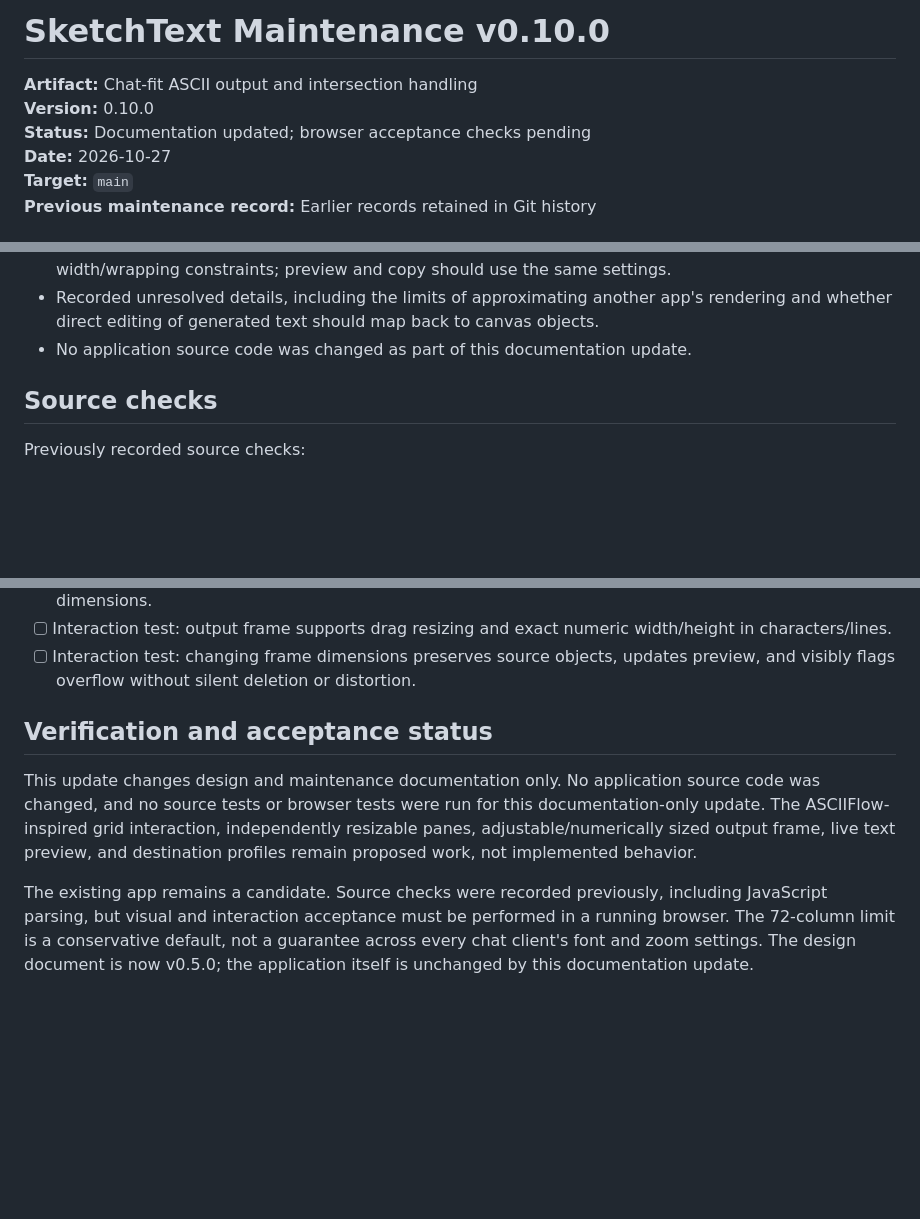
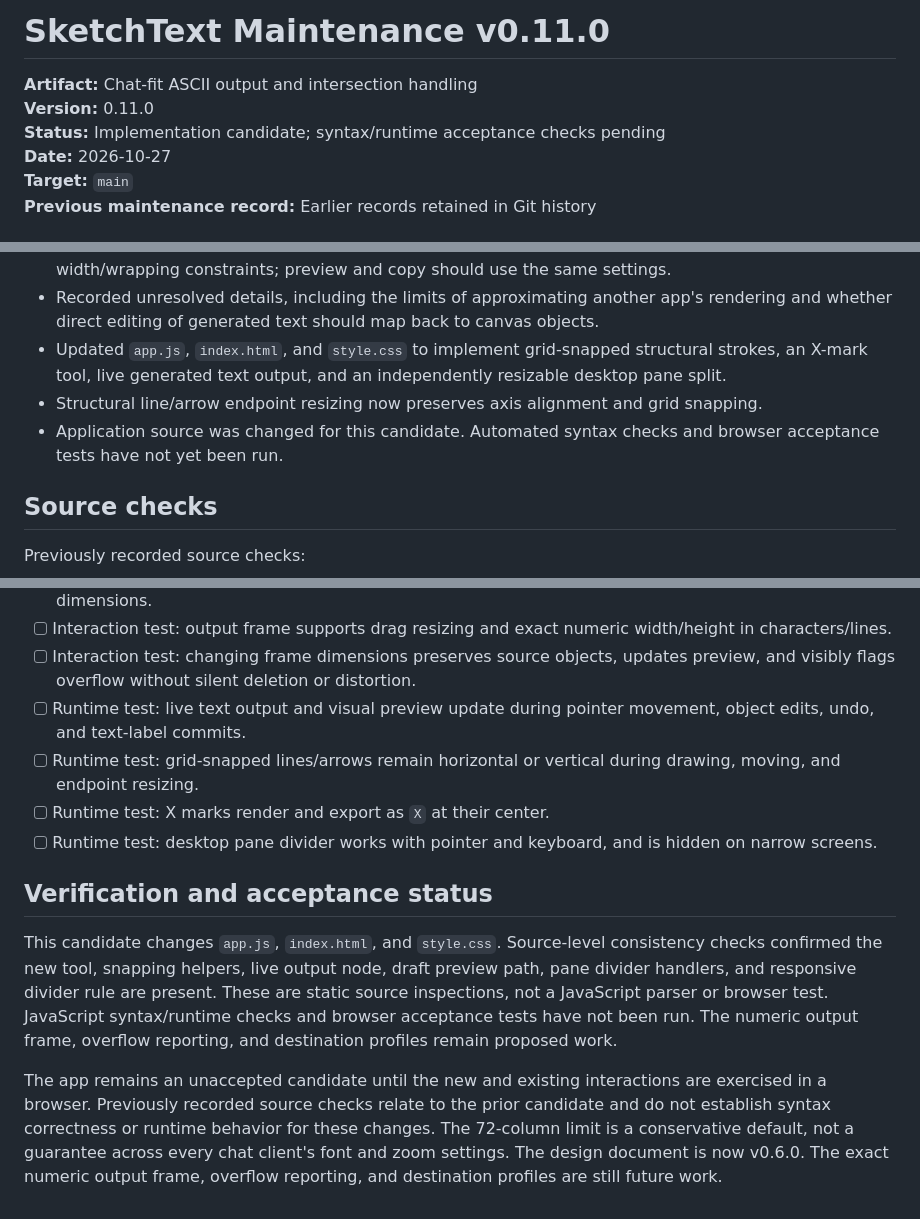
Before and after one commit to zpitchfolo/sketch-to-ascii, a Markdown page: docs/Maintenance-v0.9.0.md, 3 parts joined by grey strips. Rendered like a GitHub page; blank space fills up the shorter version.

Commit message:
docs: record SketchText implementation candidate and test gaps

```diff
--- a/docs/Maintenance-v0.9.0.md
+++ b/docs/Maintenance-v0.9.0.md
@@ -1,8 +1,8 @@
-# SketchText Maintenance v0.10.0
+# SketchText Maintenance v0.11.0
 
 **Artifact:** Chat-fit ASCII output and intersection handling
-**Version:** 0.10.0
-**Status:** Documentation updated; browser acceptance checks pending
+**Version:** 0.11.0
+**Status:** Implementation candidate; syntax/runtime acceptance checks pending
 **Date:** 2026-10-27
 **Target:** `main`
 **Previous maintenance record:** Earlier records retained in Git history
@@ -32,7 +32,9 @@
 - Expanded the live-preview and destination-profile proposal. The goal is to let people use drawings in their own writing, paste them into LLM conversations, or share them as text messages without requiring an image.
 - Specified that destination previews should show generated characters, spacing, line breaks, and width/wrapping constraints; preview and copy should use the same settings.
 - Recorded unresolved details, including the limits of approximating another app's rendering and whether direct editing of generated text should map back to canvas objects.
-- No application source code was changed as part of this documentation update.
+- Updated `app.js`, `index.html`, and `style.css` to implement grid-snapped structural strokes, an X-mark tool, live generated text output, and an independently resizable desktop pane split.
+- Structural line/arrow endpoint resizing now preserves axis alignment and grid snapping.
+- Application source was changed for this candidate. Automated syntax checks and browser acceptance tests have not yet been run.
 
 ## Source checks
 
@@ -57,9 +59,13 @@ Previously recorded source checks:
 - [ ] Interaction test: drawing and text panes resize independently without changing output-frame dimensions.
 - [ ] Interaction test: output frame supports drag resizing and exact numeric width/height in characters/lines.
 - [ ] Interaction test: changing frame dimensions preserves source objects, updates preview, and visibly flags overflow without silent deletion or distortion.
+- [ ] Runtime test: live text output and visual preview update during pointer movement, object edits, undo, and text-label commits.
+- [ ] Runtime test: grid-snapped lines/arrows remain horizontal or vertical during drawing, moving, and endpoint resizing.
+- [ ] Runtime test: X marks render and export as `X` at their center.
+- [ ] Runtime test: desktop pane divider works with pointer and keyboard, and is hidden on narrow screens.
 
 ## Verification and acceptance status
 
-This update changes design and maintenance documentation only. No application source code was changed, and no source tests or browser tests were run for this documentation-only update. The ASCIIFlow-inspired grid interaction, independently resizable panes, adjustable/numerically sized output frame, live text preview, and destination profiles remain proposed work, not implemented behavior.
+This candidate changes `app.js`, `index.html`, and `style.css`. Source-level consistency checks confirmed the new tool, snapping helpers, live output node, draft preview path, pane divider handlers, and responsive divider rule are present. These are static source inspections, not a JavaScript parser or browser test. JavaScript syntax/runtime checks and browser acceptance tests have not been run. The numeric output frame, overflow reporting, and destination profiles remain proposed work.
 
-The existing app remains a candidate. Source checks were recorded previously, including JavaScript parsing, but visual and interaction acceptance must be performed in a running browser. The 72-column limit is a conservative default, not a guarantee across every chat client's font and zoom settings. The design document is now v0.5.0; the application itself is unchanged by this documentation update.
+The app remains an unaccepted candidate until the new and existing interactions are exercised in a browser. Previously recorded source checks relate to the prior candidate and do not establish syntax correctness or runtime behavior for these changes. The 72-column limit is a conservative default, not a guarantee across every chat client's font and zoom settings. The design document is now v0.6.0. The exact numeric output frame, overflow reporting, and destination profiles are still future work.
```
